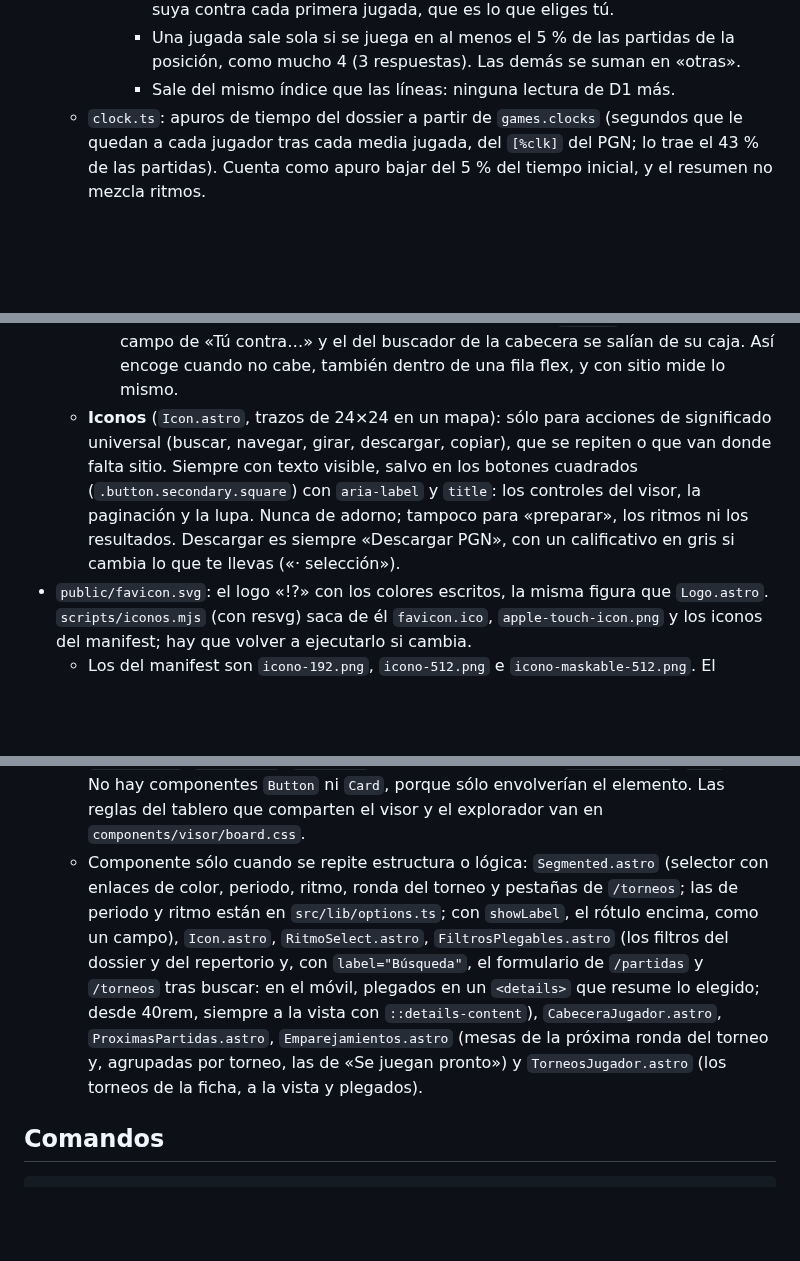
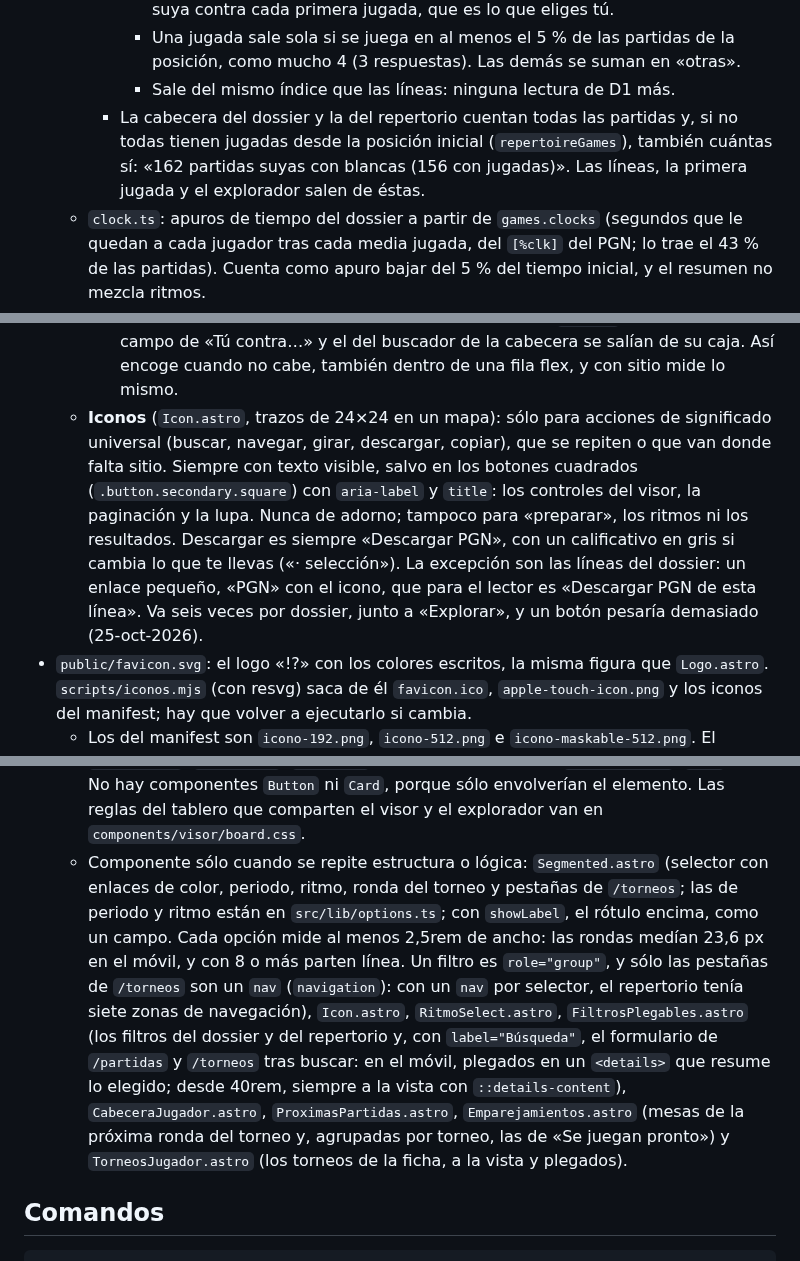
Before and after one commit to jorgeabf/maplechess, a Markdown page: CLAUDE.md, 3 parts joined by grey strips. Drawn GitHub-style; blank space fills up the shorter version.

```diff
--- a/CLAUDE.md
+++ b/CLAUDE.md
@@ -91,6 +91,7 @@ MapleChess es un buscador de jugadores españoles (lista FIDE, federación ESP),
       - Cada jugada lleva su % de partidas y enlaza al repertorio en esa posición. La puntuación (ScoreBar) va en la jugada de la primera columna: con negras, la suya contra cada primera jugada, que es lo que eliges tú.
       - Una jugada sale sola si se juega en al menos el 5 % de las partidas de la posición, como mucho 4 (3 respuestas). Las demás se suman en «otras».
       - Sale del mismo índice que las líneas: ninguna lectura de D1 más.
+    - La cabecera del dossier y la del repertorio cuentan todas las partidas y, si no todas tienen jugadas desde la posición inicial (`repertoireGames`), también cuántas sí: «162 partidas suyas con blancas (156 con jugadas)». Las líneas, la primera jugada y el explorador salen de éstas.
   - `clock.ts`: apuros de tiempo del dossier a partir de `games.clocks` (segundos que le quedan a cada jugador tras cada media jugada, del `[%clk]` del PGN; lo trae el 43 % de las partidas). Cuenta como apuro bajar del 5 % del tiempo inicial, y el resumen no mezcla ritmos.
   - `timecontrol.ts`: clasifica el ritmo (estándar, rápidas, blitz) según la FIDE a partir del texto libre del torneo o de la cabecera `TimeControl`.
   - `rating.ts`: ELO verosímiles (1000–3000).
@@ -325,12 +337,12 @@ MapleChess es un buscador de jugadores españoles (lista FIDE, federación ESP),
       - El enlace de cada fila de `GamesTable` lleva delante del resultado «Ver la partida», oculto a la vista (`.visually-hidden`): sin él, el lector de pantalla listaba 50 enlaces «1-0». Por eso ya no lleva `title`.
   - Campos, selects, botones y Segmented miden `--control-height`, para que cuadren en una fila: el alto lo da `min-height`, no el relleno. La sombra (`--shadow-m`) es sólo para lo que flota: el buscador y el aviso de copiado.
     - El `label` es una rejilla de una columna `minmax(0, 1fr)`. Con una columna `auto`, su mínimo era el ancho propio del campo (206 px por `size=20`), y a 250 px el campo de «Tú contra…» y el del buscador de la cabecera se salían de su caja. Así encoge cuando no cabe, también dentro de una fila flex, y con sitio mide lo mismo.
-  - **Iconos** (`Icon.astro`, trazos de 24×24 en un mapa): sólo para acciones de significado universal (buscar, navegar, girar, descargar, copiar), que se repiten o que van donde falta sitio. Siempre con texto visible, salvo en los botones cuadrados (`.button.secondary.square`) con `aria-label` y `title`: los controles del visor, la paginación y la lupa. Nunca de adorno; tampoco para «preparar», los ritmos ni los resultados. Descargar es siempre «Descargar PGN», con un calificativo en gris si cambia lo que te llevas («· selección»).
+  - **Iconos** (`Icon.astro`, trazos de 24×24 en un mapa): sólo para acciones de significado universal (buscar, navegar, girar, descargar, copiar), que se repiten o que van donde falta sitio. Siempre con texto visible, salvo en los botones cuadrados (`.button.secondary.square`) con `aria-label` y `title`: los controles del visor, la paginación y la lupa. Nunca de adorno; tampoco para «preparar», los ritmos ni los resultados. Descargar es siempre «Descargar PGN», con un calificativo en gris si cambia lo que te llevas («· selección»). La excepción son las líneas del dossier: un enlace pequeño, «PGN» con el icono, que para el lector es «Descargar PGN de esta línea». Va seis veces por dossier, junto a «Explorar», y un botón pesaría demasiado (25-oct-2026).
 - `public/favicon.svg`: el logo «!?» con los colores escritos, la misma figura que `Logo.astro`. `scripts/iconos.mjs` (con resvg) saca de él `favicon.ico`, `apple-touch-icon.png` y los iconos del manifest; hay que volver a ejecutarlo si cambia.
   - Los del manifest son `icono-192.png`, `icono-512.png` e `icono-maskable-512.png`. El maskable va a sangre, con el «!?» al 80 %, dentro de la zona segura de Android: el círculo central de radio 0,4 del lado. Medido: el glifo llega a 170,6 px del centro, y la zona segura, a 204,8.
   - También la tarjeta para compartir, `src/assets/compartir.png`: la losa y el nombre apilados en el centro (algunas apps recortan a un cuadrado), sobre arce claro y con una franja de casillas de arce y nogal. Los colores salen de los tokens de `global.css`. resvg no lee WOFF2, así que el nombre va en trazos en `scripts/nombre-marca.svg`, que saca `scripts/nombre-marca.py` (fonttools, brotli y uharfbuzz) de la fuente de los titulares, con su interletraje.
   - Botones, tarjetas, campos y tablas son **elementos nativos con clases globales** (`.button`, `.button.secondary`, `.link` (un botón con aspecto de enlace, para una acción dentro de una frase), `.card`, `.panel`, `.form-row`, `.field-label`, `.icon`, `.tag`, `select`, `.data-table`, `.group-row`, `.def-list` (filas de rótulo y dato), `.section-head`, `.eco`…). No hay componentes `Button` ni `Card`, porque sólo envolverían el elemento. Las reglas del tablero que comparten el visor y el explorador van en `components/visor/board.css`.
-  - Componente sólo cuando se repite estructura o lógica: `Segmented.astro` (selector con enlaces de color, periodo, ritmo, ronda del torneo y pestañas de `/torneos`; las de periodo y ritmo están en `src/lib/options.ts`; con `showLabel`, el rótulo encima, como un campo), `Icon.astro`, `RitmoSelect.astro`, `FiltrosPlegables.astro` (los filtros del dossier y del repertorio y, con `label="Búsqueda"`, el formulario de `/partidas` y `/torneos` tras buscar: en el móvil, plegados en un `<details>` que resume lo elegido; desde 40rem, siempre a la vista con `::details-content`), `CabeceraJugador.astro`, `ProximasPartidas.astro`, `Emparejamientos.astro` (mesas de la próxima ronda del torneo y, agrupadas por torneo, las de «Se juegan pronto») y `TorneosJugador.astro` (los torneos de la ficha, a la vista y plegados).
+  - Componente sólo cuando se repite estructura o lógica: `Segmented.astro` (selector con enlaces de color, periodo, ritmo, ronda del torneo y pestañas de `/torneos`; las de periodo y ritmo están en `src/lib/options.ts`; con `showLabel`, el rótulo encima, como un campo. Cada opción mide al menos 2,5rem de ancho: las rondas medían 23,6 px en el móvil, y con 8 o más parten línea. Un filtro es `role="group"`, y sólo las pestañas de `/torneos` son un `nav` (`navigation`): con un `nav` por selector, el repertorio tenía siete zonas de navegación), `Icon.astro`, `RitmoSelect.astro`, `FiltrosPlegables.astro` (los filtros del dossier y del repertorio y, con `label="Búsqueda"`, el formulario de `/partidas` y `/torneos` tras buscar: en el móvil, plegados en un `<details>` que resume lo elegido; desde 40rem, siempre a la vista con `::details-content`), `CabeceraJugador.astro`, `ProximasPartidas.astro`, `Emparejamientos.astro` (mesas de la próxima ronda del torneo y, agrupadas por torneo, las de «Se juegan pronto») y `TorneosJugador.astro` (los torneos de la ficha, a la vista y plegados).
 
 ## Comandos
 
```
Also changed, not shown: other parts of CLAUDE.md (+12 -1 lines).
